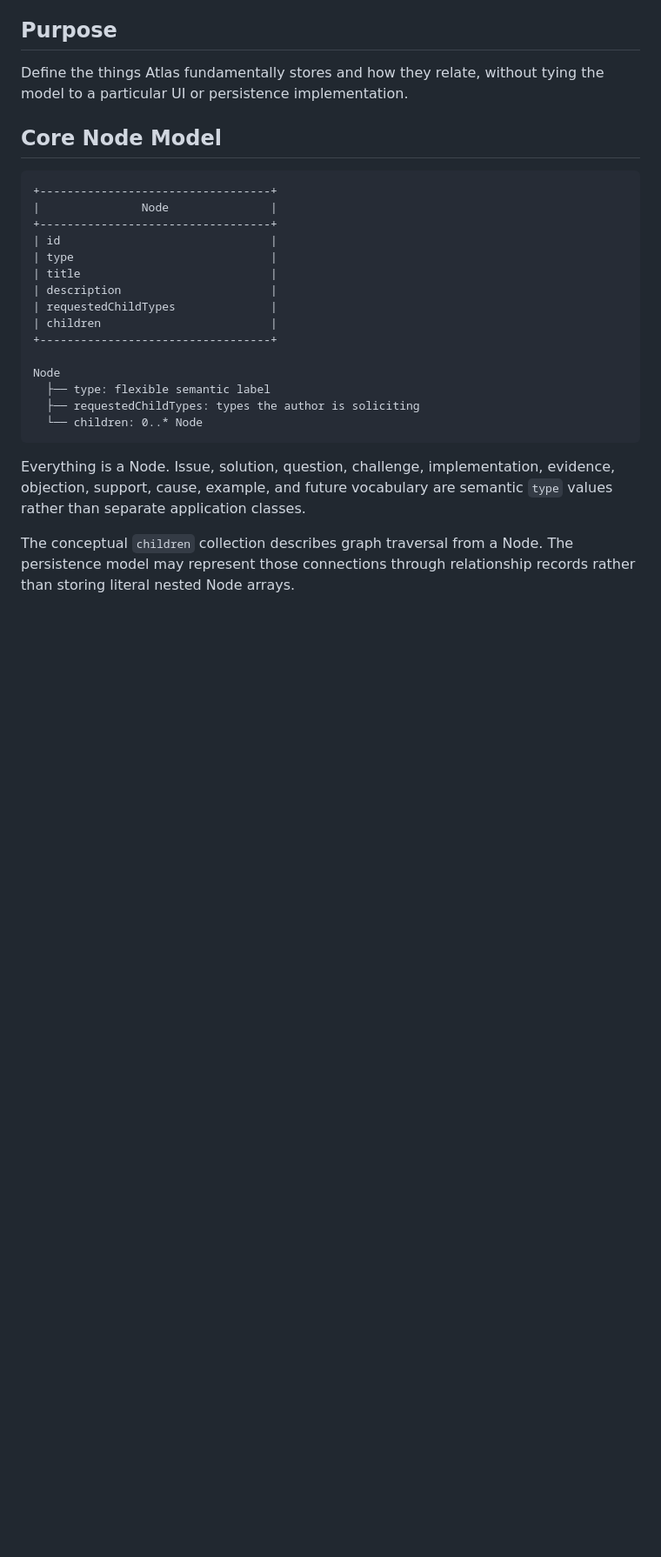
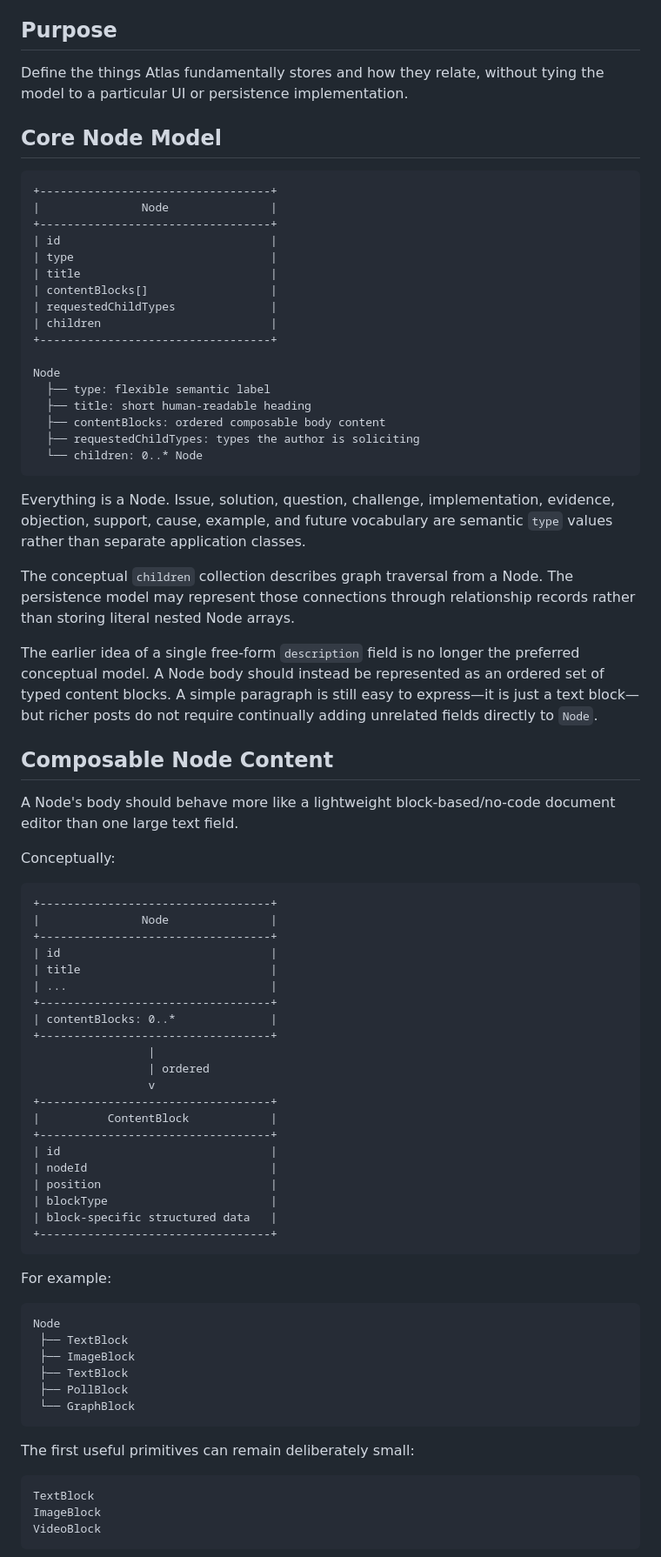
Before and after one commit to williamowen65/Semantic-Zooming-with-Hierarchical-Aggregation, a Markdown page: planning/graph/domain-model-and-uml.md, the part around one of its changes. Shown at 87% size. Rendered like a GitHub page; blank space fills up the shorter version.

````diff
--- a/planning/graph/domain-model-and-uml.md
+++ b/planning/graph/domain-model-and-uml.md
@@ -24,13 +26,15 @@ Define the things Atlas fundamentally stores and how they relate, without tying
 | id                               |
 | type                             |
 | title                            |
-| description                      |
+| contentBlocks[]                  |
 | requestedChildTypes              |
 | children                         |
 +----------------------------------+
 
 Node
   ├── type: flexible semantic label
+  ├── title: short human-readable heading
+  ├── contentBlocks: ordered composable body content
   ├── requestedChildTypes: types the author is soliciting
   └── children: 0..* Node
 ```
@@ -38,3 +42,55 @@ Node
 Everything is a Node. Issue, solution, question, challenge, implementation, evidence, objection, support, cause, example, and future vocabulary are semantic `type` values rather than separate application classes.
 
 The conceptual `children` collection describes graph traversal from a Node. The persistence model may represent those connections through relationship records rather than storing literal nested Node arrays.
+
+The earlier idea of a single free-form `description` field is no longer the preferred conceptual model. A Node body should instead be represented as an ordered set of typed content blocks. A simple paragraph is still easy to express—it is just a text block—but richer posts do not require continually adding unrelated fields directly to `Node`.
+
+## Composable Node Content
+
+A Node's body should behave more like a lightweight block-based/no-code document editor than one large text field.
+
+Conceptually:
+
+```text
++----------------------------------+
+|               Node               |
++----------------------------------+
+| id                               |
+| title                            |
+| ...                              |
++----------------------------------+
+| contentBlocks: 0..*              |
++----------------------------------+
+                 |
+                 | ordered
+                 v
++----------------------------------+
+|          ContentBlock            |
++----------------------------------+
+| id                               |
+| nodeId                           |
+| position                         |
+| blockType                        |
+| block-specific structured data   |
++----------------------------------+
+```
+
+For example:
+
+```text
+Node
+ ├── TextBlock
+ ├── ImageBlock
+ ├── TextBlock
+ ├── PollBlock
+ └── GraphBlock
+```
+
+The first useful primitives can remain deliberately small:
+
+```text
+TextBlock
+ImageBlock
+VideoBlock
+```
+
````
Also changed, not shown: other parts of planning/graph/domain-model-and-uml.md (+63 -1 lines).
